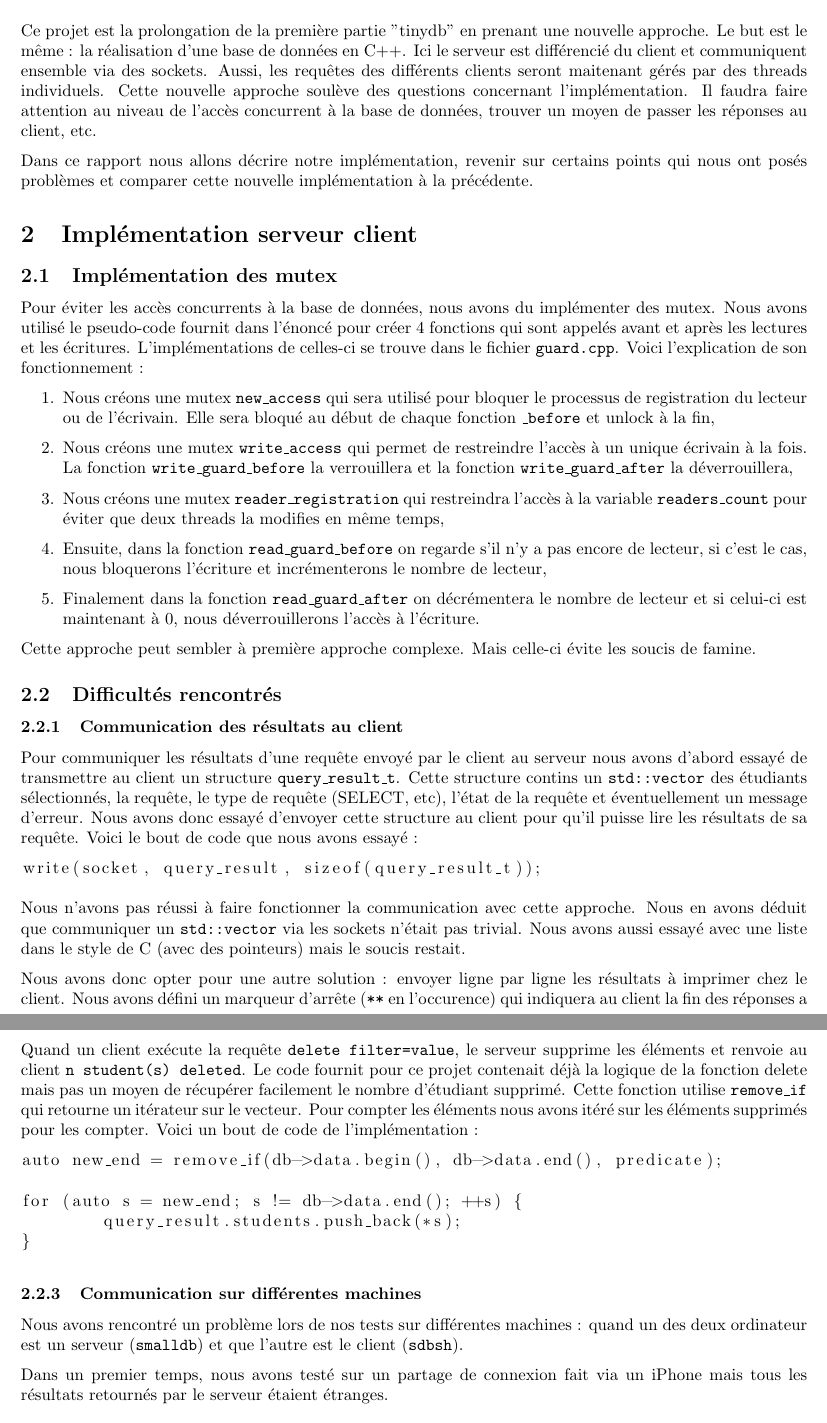
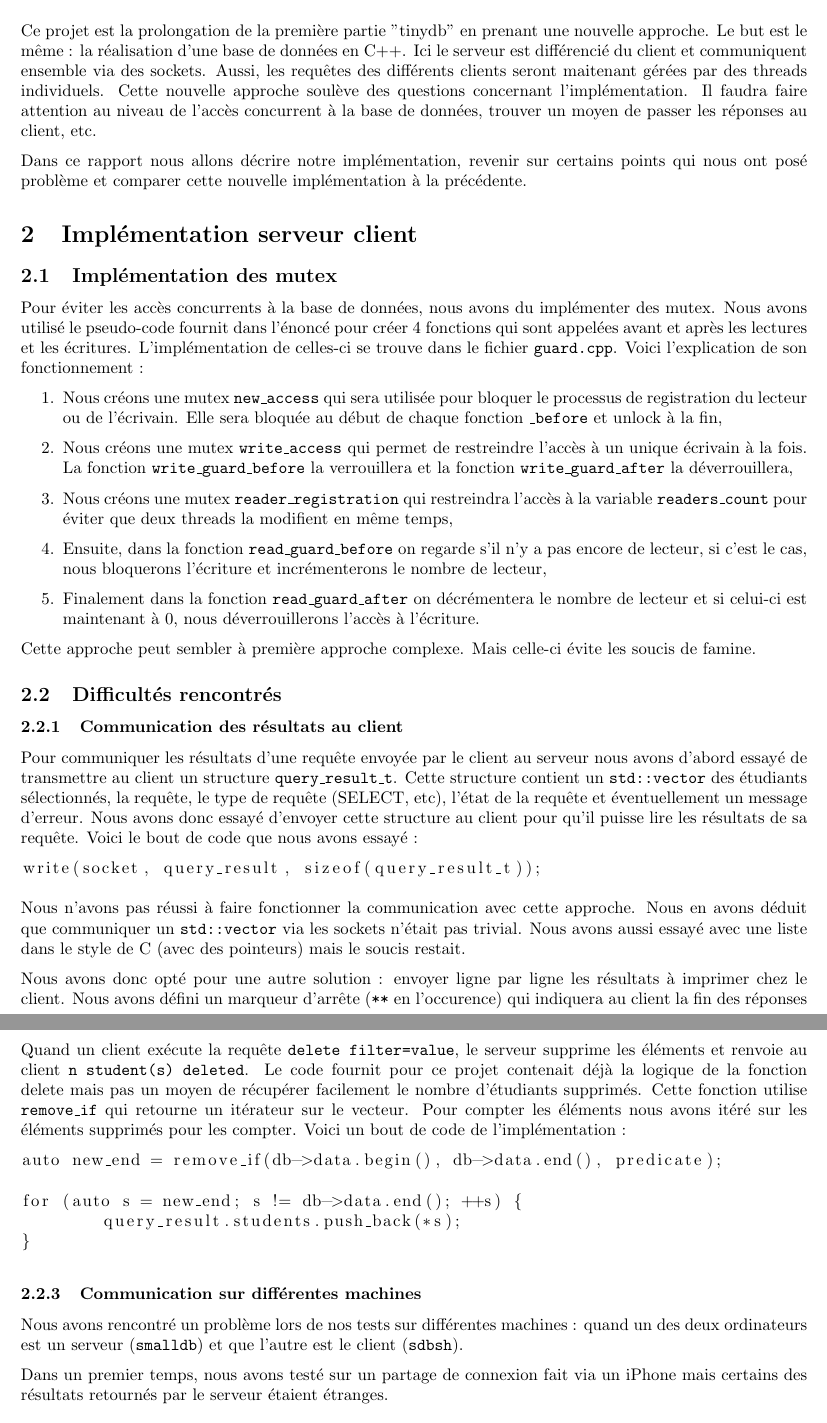
Before and after one commit to PolMrt/INFO-F201-smalldb, a LaTeX document (rapport/rapport.tex): two parts of pages 2 and 3 of 5, joined at a grey line, cut so that both start at the same text. Compiled offline with pdfLaTeX.

Commit message:
correction orthographe

```diff
--- a/rapport/rapport.tex
+++ b/rapport/rapport.tex
@@ -33,19 +33,19 @@
 
 \section{Introduction}
 
-Ce projet est la prolongation de la première partie "tinydb" en prenant une nouvelle approche. Le but est le même : la réalisation d'une base de données en C++. Ici le serveur est différencié du client et communiquent ensemble via des sockets. Aussi, les requêtes des différents clients seront maitenant gérés par des threads individuels. Cette nouvelle approche soulève des questions concernant l'implémentation. Il faudra faire attention au niveau de l'accès concurrent à la base de données, trouver un moyen de passer les réponses au client, etc.
+Ce projet est la prolongation de la première partie "tinydb" en prenant une nouvelle approche. Le but est le même : la réalisation d'une base de données en C++. Ici le serveur est différencié du client et communiquent ensemble via des sockets. Aussi, les requêtes des différents clients seront maitenant gérées par des threads individuels. Cette nouvelle approche soulève des questions concernant l'implémentation. Il faudra faire attention au niveau de l'accès concurrent à la base de données, trouver un moyen de passer les réponses au client, etc.
 
-Dans ce rapport nous allons décrire notre implémentation, revenir sur certains points qui nous ont posés problèmes et comparer cette nouvelle implémentation à la précédente.
+Dans ce rapport nous allons décrire notre implémentation, revenir sur certains points qui nous ont posé problème et comparer cette nouvelle implémentation à la précédente.
 
 \section{Implémentation serveur client}
 
 \subsection{Implémentation des mutex}
 
-Pour éviter les accès concurrents à la base de données, nous avons du implémenter des mutex. Nous avons utilisé le pseudo-code fournit dans l'énoncé pour créer 4 fonctions qui sont appelés avant et après les lectures et les écritures. L'implémentations de celles-ci se trouve dans le fichier \texttt{guard.cpp}. Voici l'explication de son fonctionnement :
+Pour éviter les accès concurrents à la base de données, nous avons du implémenter des mutex. Nous avons utilisé le pseudo-code fournit dans l'énoncé pour créer 4 fonctions qui sont appelées avant et après les lectures et les écritures. L'implémentation de celles-ci se trouve dans le fichier \texttt{guard.cpp}. Voici l'explication de son fonctionnement :
 \begin{enumerate}
-	\item Nous créons une mutex \texttt{new\_access} qui sera utilisé pour bloquer le processus de registration du lecteur ou de l'écrivain. Elle sera bloqué au début de chaque fonction \texttt{\_before} et unlock à la fin,
+	\item Nous créons une mutex \texttt{new\_access} qui sera utilisée pour bloquer le processus de registration du lecteur ou de l'écrivain. Elle sera bloquée au début de chaque fonction \texttt{\_before} et unlock à la fin,
 	\item Nous créons une mutex \texttt{write\_access} qui permet de restreindre l'accès à un unique écrivain à la fois. La fonction \texttt{write\_guard\_before} la verrouillera et la fonction \texttt{write\_guard\_after} la déverrouillera,
-	\item Nous créons une mutex \texttt{reader\_registration} qui restreindra l'accès à la variable \texttt{readers\_count} pour éviter que deux threads la modifies en même temps,
+	\item Nous créons une mutex \texttt{reader\_registration} qui restreindra l'accès à la variable \texttt{readers\_count} pour éviter que deux threads la modifient en même temps,
 	\item Ensuite, dans la fonction \texttt{read\_guard\_before} on regarde s'il n'y a pas encore de lecteur, si c'est le cas, nous bloquerons l'écriture et incrémenterons le nombre de lecteur,
 	\item Finalement dans la fonction \texttt{read\_guard\_after} on décrémentera le nombre de lecteur et si celui-ci est maintenant à 0, nous déverrouillerons l'accès à l'écriture.
 \end{enumerate}
@@ -56,14 +56,14 @@ Cette approche peut sembler à première approche complexe. Mais celle-ci évite
 
 \subsubsection{Communication des résultats au client}
 
-Pour communiquer les résultats d'une requête envoyé par le client au serveur nous avons d'abord essayé de transmettre au client un structure \texttt{query\_result\_t}. Cette structure contins un \texttt{std::vector} des étudiants sélectionnés, la requête, le type de requête (SELECT, etc), l'état de la requête et éventuellement un message d'erreur. Nous avons donc essayé d'envoyer cette structure au client pour qu'il puisse lire les résultats de sa requête. Voici le bout de code que nous avons essayé :
+Pour communiquer les résultats d'une requête envoyée par le client au serveur nous avons d'abord essayé de transmettre au client un structure \texttt{query\_result\_t}. Cette structure contient un \texttt{std::vector} des étudiants sélectionnés, la requête, le type de requête (SELECT, etc), l'état de la requête et éventuellement un message d'erreur. Nous avons donc essayé d'envoyer cette structure au client pour qu'il puisse lire les résultats de sa requête. Voici le bout de code que nous avons essayé :
 \begin{lstlisting}
 write(socket, query_result, sizeof(query_result_t));
 \end{lstlisting}
 
 	Nous n'avons pas réussi à faire fonctionner la communication avec cette approche. Nous en avons déduit que communiquer un \texttt{std::vector} via les sockets n'était pas trivial. Nous avons aussi essayé avec une liste dans le style de C (avec des pointeurs) mais le soucis restait.
 
-	Nous avons donc opter pour une autre solution : envoyer ligne par ligne les résultats à imprimer chez le client. Nous avons défini un marqueur d'arrête (\texttt{**} en l'occurence) qui indiquera au client la fin des réponses a afficher dans le terminal. Cette solution fonctionne mais nous laisse perplexe au niveau de la charge réseaux, une autre implémentation nécessitant moins de \texttt{read} et \texttt{write} pourrait être optimal. Voici un bout de code de notre implémentation :
+	Nous avons donc opté pour une autre solution : envoyer ligne par ligne les résultats à imprimer chez le client. Nous avons défini un marqueur d'arrête (\texttt{**} en l'occurence) qui indiquera au client la fin des réponses à afficher dans le terminal. Cette solution fonctionne mais nous laisse perplexe au niveau de la charge réseaux, une autre implémentation nécessitant moins de \texttt{read} et \texttt{write} pourrait être optimal. Voici un bout de code de notre implémentation :
 
 \begin{lstlisting}
 // Server
@@ -83,7 +83,7 @@ while ((bytes_read = read(sock, response_buffer, 1024)) > 0
 
 \subsubsection{Nombre d'étudiants supprimés}
 
-Quand un client exécute la requête \texttt{delete filter=value}, le serveur supprime les éléments et renvoie au client \texttt{n student(s) deleted}. Le code fournit pour ce projet contenait déjà la logique de la fonction delete mais pas un moyen de récupérer facilement le nombre d'étudiant supprimé. Cette fonction utilise \texttt{remove\_if} qui retourne un itérateur sur le vecteur. Pour compter les éléments nous avons itéré sur les éléments supprimés pour les compter. Voici un bout de code de l'implémentation :
+Quand un client exécute la requête \texttt{delete filter=value}, le serveur supprime les éléments et renvoie au client \texttt{n student(s) deleted}. Le code fournit pour ce projet contenait déjà la logique de la fonction delete mais pas un moyen de récupérer facilement le nombre d'étudiants supprimés. Cette fonction utilise \texttt{remove\_if} qui retourne un itérateur sur le vecteur. Pour compter les éléments nous avons itéré sur les éléments supprimés pour les compter. Voici un bout de code de l'implémentation :
 
 \begin{lstlisting}
 auto new_end = remove_if(db->data.begin(), db->data.end(), predicate);
@@ -95,9 +95,9 @@ for (auto s = new_end; s != db->data.end(); ++s) {
 
 \subsubsection{Communication sur différentes machines}
 
-Nous avons rencontré un problème lors de nos tests sur différentes machines : quand un des deux ordinateur est un serveur (\texttt{smalldb}) et que l'autre est le client (\texttt{sdbsh}).
+Nous avons rencontré un problème lors de nos tests sur différentes machines : quand un des deux ordinateurs est un serveur (\texttt{smalldb}) et que l'autre est le client (\texttt{sdbsh}).
 
-Dans un premier temps, nous avons testé sur un partage de connexion fait via un iPhone mais tous les résultats retournés par le serveur étaient étranges.
+Dans un premier temps, nous avons testé sur un partage de connexion fait via un iPhone mais certains des résultats retournés par le serveur étaient étranges.
 
 \begin{figure}[ht]
 	\includegraphics[scale=0.6]{assets/char-iphone.png}
```
Also changed, not shown: rapport/rapport.tex (10 more changed lines).
